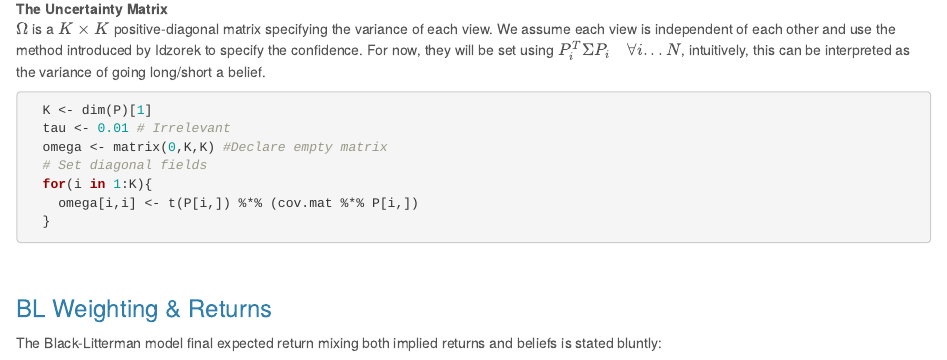
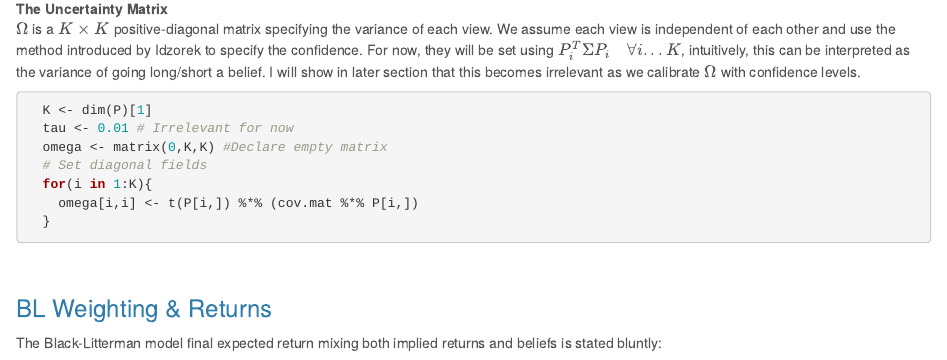
Before and after one commit to kpei/kpei.github.io, an R Markdown document (bl-sector-ssif/bl.Rmd): the page in a window 1100 px wide, from 4360 px down. Rendered offline with R 4.5, knitr and Pandoc, with nearby package versions; some code elsewhere in the file could not run offline.

Commit message:
table add and omega rewording

````diff
--- a/bl-sector-ssif/bl.Rmd
+++ b/bl-sector-ssif/bl.Rmd
@@ -146,11 +146,11 @@ $P$ is a $K\times N$ matrix where we specify what the belief is and what sectors
 &nbsp;
 
 __The Uncertainty Matrix__
-$\Omega$ is a $K\times K$ positive-diagonal matrix specifying the variance of each view.  We assume each view is independent of each other and use the method introduced by Idzorek to specify the confidence.  For now, they will be set using $P_i^T \Sigma P_i \quad \forall i...N$, intuitively, this can be interpreted as the variance of going long/short a belief.
+$\Omega$ is a $K\times K$ positive-diagonal matrix specifying the variance of each view.  We assume each view is independent of each other and use the method introduced by Idzorek to specify the confidence.  For now, they will be set using $P_i^T \Sigma P_i \quad \forall i...K$, intuitively, this can be interpreted as the variance of going long/short a belief.  I will show in later section that this becomes irrelevant as we calibrate $\Omega$ with confidence levels.
 
 ```{r}
   K <- dim(P)[1]
-  tau <- 0.01 # Irrelevant
+  tau <- 0.01 # Irrelevant for now
   omega <- matrix(0,K,K) #Declare empty matrix
   # Set diagonal fields
   for(i in 1:K){
````
Also changed, not shown: bl-sector-ssif/bl.html.
